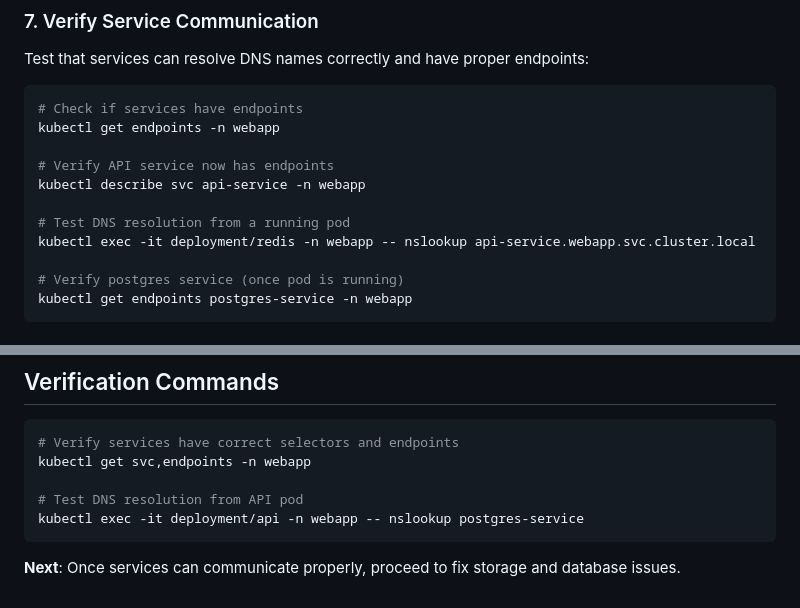
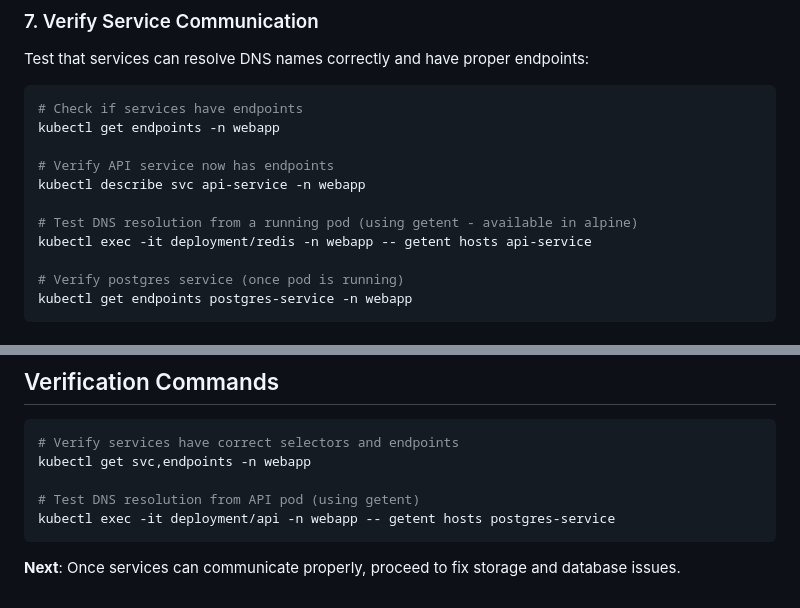
Before and after one commit to BpnOdeme/devops-interview-scenarios, a Markdown page: kubernetes-pod-troubleshooting/step2.md, 2 parts joined by grey strips. GitHub-like rendering.

````diff
--- a/kubernetes-pod-troubleshooting/step2.md
+++ b/kubernetes-pod-troubleshooting/step2.md
@@ -208,8 +208,8 @@ kubectl get endpoints -n webapp
 # Verify API service now has endpoints
 kubectl describe svc api-service -n webapp
 
-# Test DNS resolution from a running pod
-kubectl exec -it deployment/redis -n webapp -- nslookup api-service.webapp.svc.cluster.local
+# Test DNS resolution from a running pod (using getent - available in alpine)
+kubectl exec -it deployment/redis -n webapp -- getent hosts api-service
 
 # Verify postgres service (once pod is running)
 kubectl get endpoints postgres-service -n webapp
@@ -231,8 +231,8 @@ After completing this step:
 # Verify services have correct selectors and endpoints
 kubectl get svc,endpoints -n webapp
 
-# Test DNS resolution from API pod
-kubectl exec -it deployment/api -n webapp -- nslookup postgres-service
+# Test DNS resolution from API pod (using getent)
+kubectl exec -it deployment/api -n webapp -- getent hosts postgres-service
 ```
 
 **Next**: Once services can communicate properly, proceed to fix storage and database issues.
````
Also changed, not shown: kubernetes-pod-troubleshooting/step5.md (+3 -3 lines).
